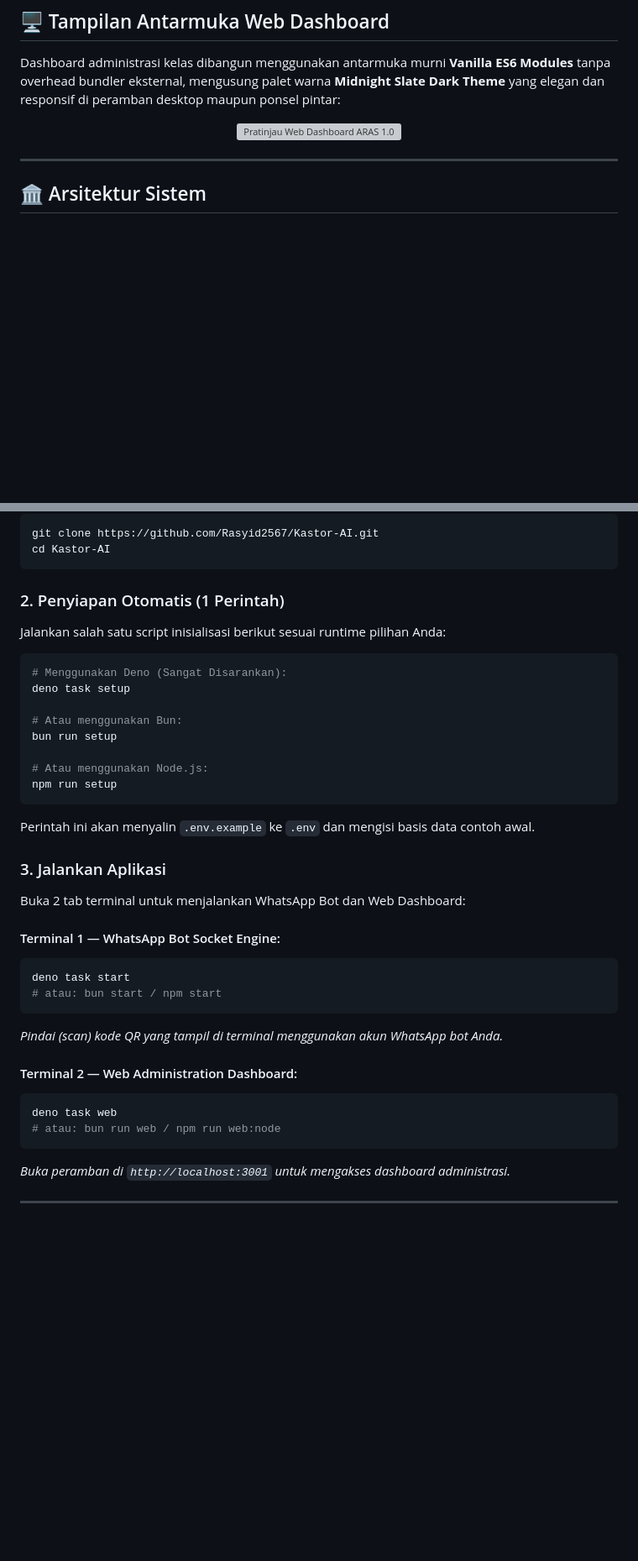
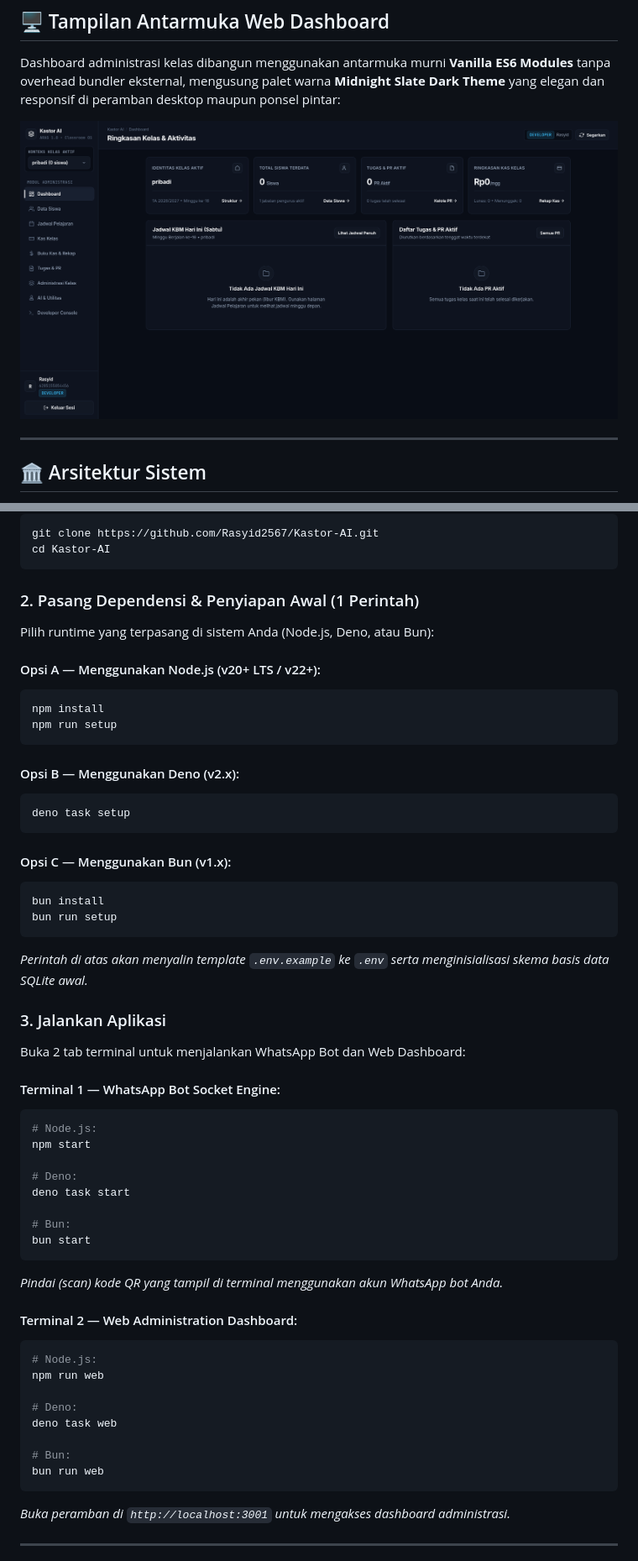
Before and after one commit to Rasyid2567/Kastor-AI, a Markdown page: README.md, 2 parts joined by grey strips. Shown: that part at 84% size. Rendered like a GitHub page; pictures changed too: assets/dashboard-preview.png (added); blank space fills up the shorter version; grey boxes are pictures that could not be loaded.

Commit message:
feat: redesign banner with terminal mockup, integrate real dashboard screenshot, and add first-class node.js support

````diff
--- a/README.md
+++ b/README.md
@@ -49,7 +49,7 @@ Sistem ini menggabungkan **Bot WhatsApp Multi-Grup** berbasis socket Baileys den
 Dashboard administrasi kelas dibangun menggunakan antarmuka murni **Vanilla ES6 Modules** tanpa overhead bundler eksternal, mengusung palet warna **Midnight Slate Dark Theme** yang elegan dan responsif di peramban desktop maupun ponsel pintar:
 
 <p align="center">
-  <img src="assets/dashboard-preview.svg" alt="Pratinjau Web Dashboard ARAS 1.0" width="100%">
+  <img src="assets/dashboard-preview.png" alt="Pratinjau Web Dashboard ARAS 1.0" width="100%">
 </p>
 
 ---
@@ -247,35 +247,53 @@ git clone https://github.com/Rasyid2567/Kastor-AI.git
 cd Kastor-AI
 ```
 
-### 2. Penyiapan Otomatis (1 Perintah)
-Jalankan salah satu script inisialisasi berikut sesuai runtime pilihan Anda:
+### 2. Pasang Dependensi & Penyiapan Awal (1 Perintah)
+Pilih runtime yang terpasang di sistem Anda (Node.js, Deno, atau Bun):
 
+#### Opsi A — Menggunakan Node.js (v20+ LTS / v22+):
 ```bash
-# Menggunakan Deno (Sangat Disarankan):
-deno task setup
-
-# Atau menggunakan Bun:
-bun run setup
-
-# Atau menggunakan Node.js:
+npm install
 npm run setup
 ```
-Perintah ini akan menyalin `.env.example` ke `.env` dan mengisi basis data contoh awal.
+
+#### Opsi B — Menggunakan Deno (v2.x):
+```bash
+deno task setup
+```
+
+#### Opsi C — Menggunakan Bun (v1.x):
+```bash
+bun install
+bun run setup
+```
+*Perintah di atas akan menyalin template `.env.example` ke `.env` serta menginisialisasi skema basis data SQLite awal.*
 
 ### 3. Jalankan Aplikasi
 Buka 2 tab terminal untuk menjalankan WhatsApp Bot dan Web Dashboard:
 
 #### Terminal 1 — WhatsApp Bot Socket Engine:
 ```bash
+# Node.js:
+npm start
+
+# Deno:
 deno task start
-# atau: bun start / npm start
+
+# Bun:
+bun start
 ```
 *Pindai (scan) kode QR yang tampil di terminal menggunakan akun WhatsApp bot Anda.*
 
 #### Terminal 2 — Web Administration Dashboard:
 ```bash
+# Node.js:
+npm run web
+
+# Deno:
 deno task web
-# atau: bun run web / npm run web:node
+
+# Bun:
+bun run web
 ```
 *Buka peramban di `http://localhost:3001` untuk mengakses dashboard administrasi.*
 
````
Also changed, not shown: other parts of README.md (+23 -4 lines), CONTRIBUTING.md (+21 -13 lines), 6 other files.
